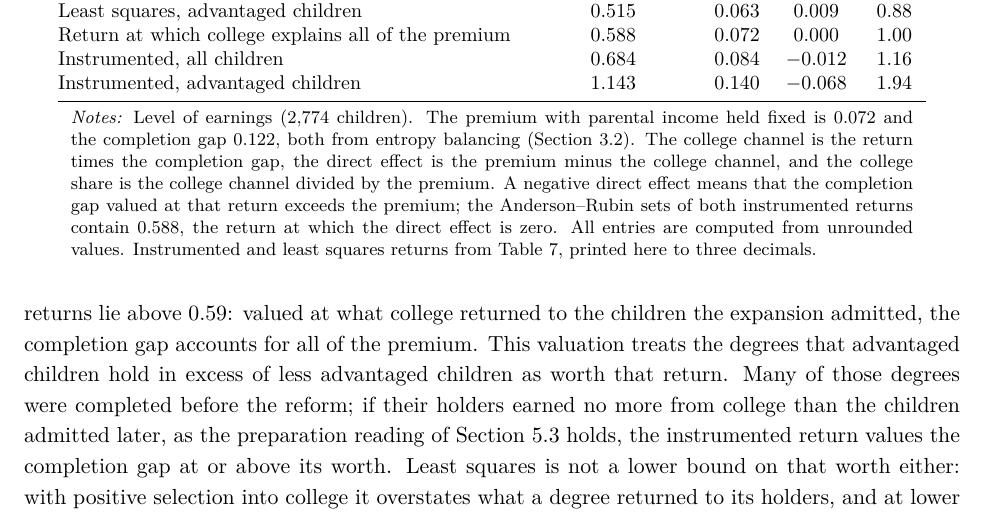
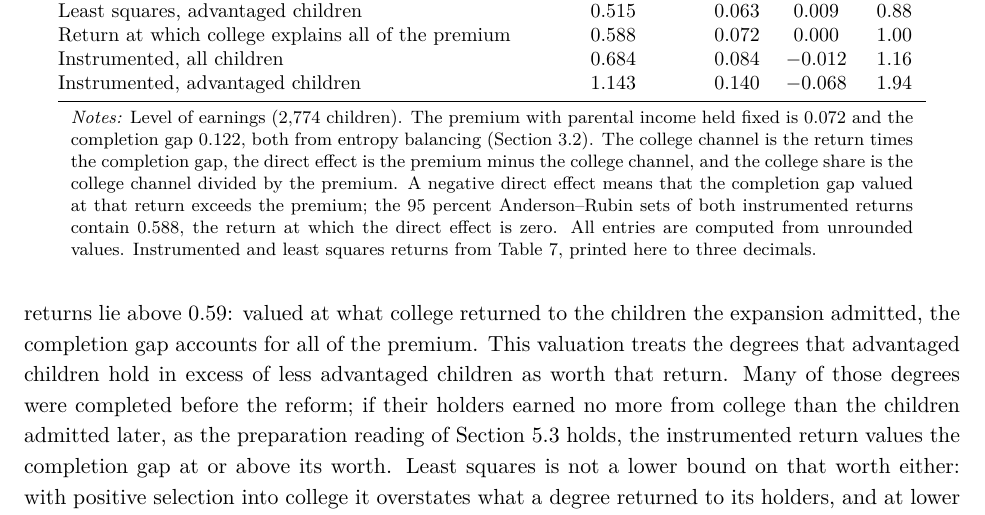
Before and after one commit to JiachenJin1001/before-the-labor-market-or-inside-it, a LaTeX paper (unified/paper/main.tex): part of page 24 of 30, cut so that both start at the same text. Compiled offline with pdfLaTeX.

Commit message:
Paper: the note of Table 8 refers to the 95 percent Anderson-Rubin sets

```diff
--- a/unified/paper/main.tex
+++ b/unified/paper/main.tex
@@ -622,7 +622,7 @@ Instrumented, advantaged children & 1.143 & 0.140 & $-0.068$ & 1.94 \\
 \begin{minipage}{0.9\textwidth}
 \footnotesize\emph{Notes:} Level of earnings (2,774 children). The premium with parental income held fixed is 0.072 and the completion gap 0.122, both from entropy balancing
 (Section~\ref{sec:ebal}). The college channel is the return times the completion gap, the direct effect is the premium minus the college channel, and the college share is the college channel divided
-by the premium. A negative direct effect means that the completion gap valued at that return exceeds the premium; the Anderson--Rubin sets of both instrumented returns contain 0.588, the return at which the direct effect is zero. All entries are computed from unrounded values. Instrumented and least squares returns from Table~\ref{tab:groups}, printed here to three decimals.
+by the premium. A negative direct effect means that the completion gap valued at that return exceeds the premium; the 95 percent Anderson--Rubin sets of both instrumented returns contain 0.588, the return at which the direct effect is zero. All entries are computed from unrounded values. Instrumented and least squares returns from Table~\ref{tab:groups}, printed here to three decimals.
 \end{minipage}
 \end{table}
 
```
Also changed, not shown: unified/code/check_paper_numbers.py (+1 -1 lines), unified/paper/main.pdf.
